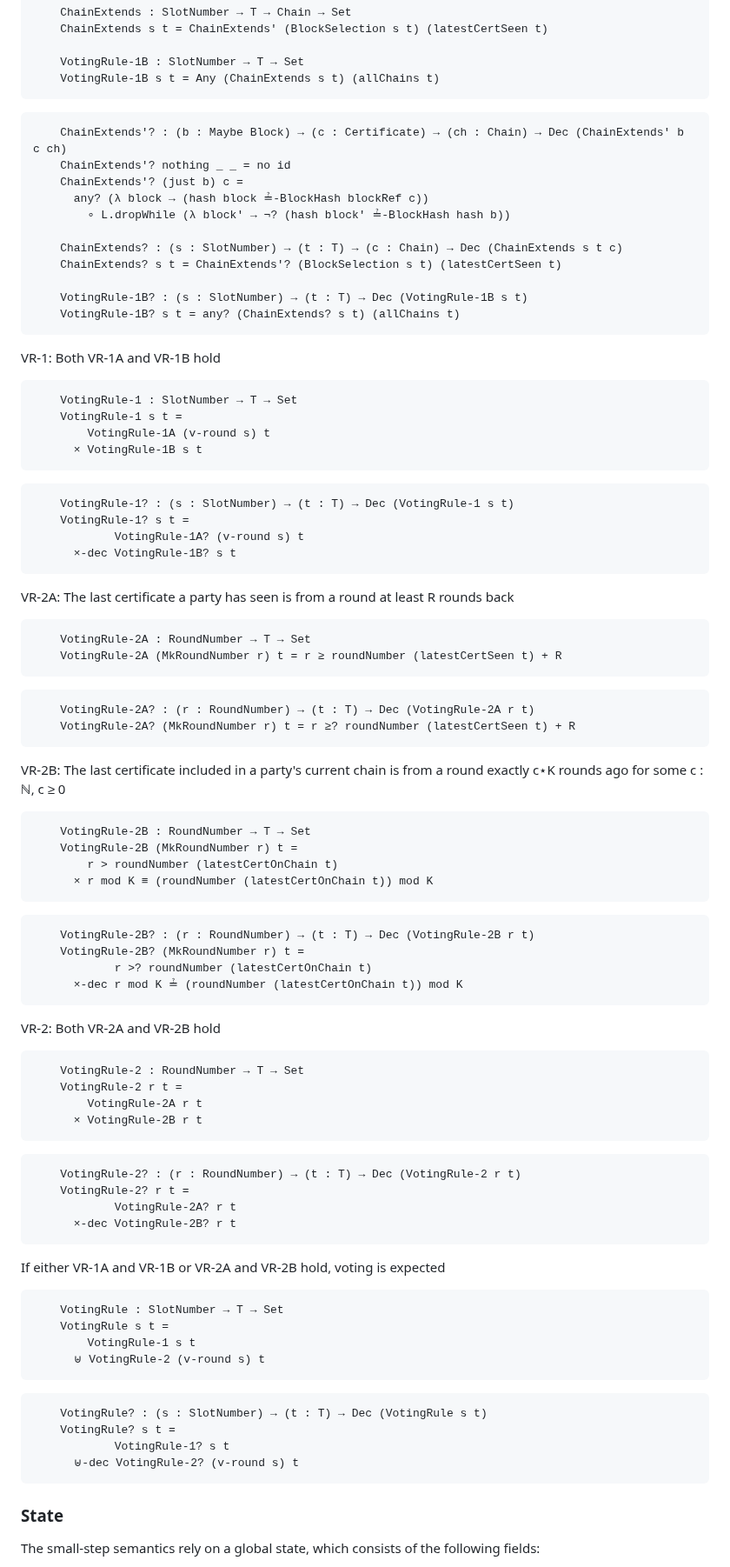
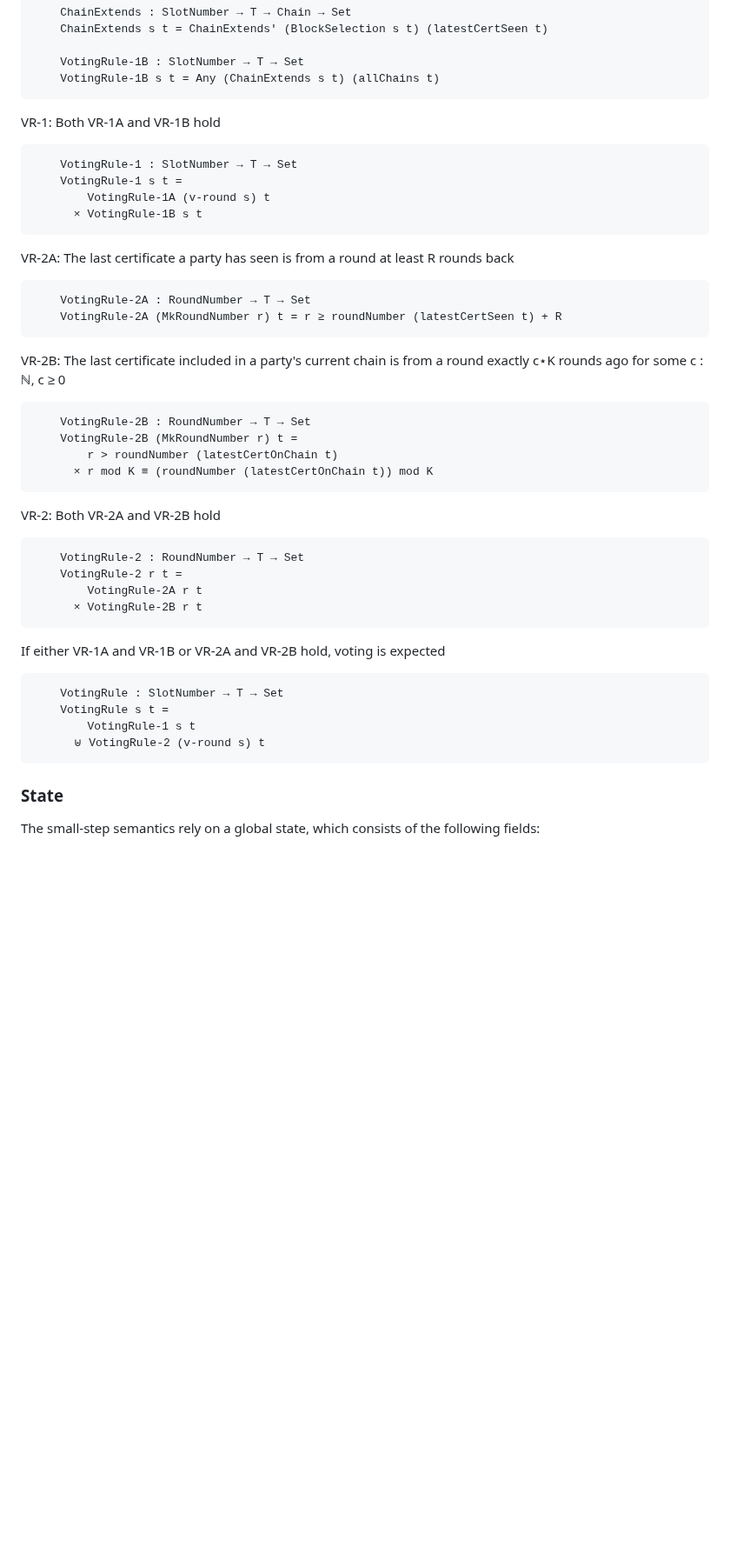
Before and after one commit to input-output-hk/peras-design, a Markdown page: src/Peras/SmallStep.lagda.md, the part around the change. Shown at 87% size. GitHub-like rendering; blank space fills up the shorter version.

Commit message:
Decidables are provided in conformance tests

````diff
--- a/src/Peras/SmallStep.lagda.md
+++ b/src/Peras/SmallStep.lagda.md
@@ -351,19 +351,6 @@ VR-1B: The  extends the block certified by cert-r−1,
     VotingRule-1B : SlotNumber → T → Set
     VotingRule-1B s t = Any (ChainExtends s t) (allChains t)
 ```
-```agda
-    ChainExtends'? : (b : Maybe Block) → (c : Certificate) → (ch : Chain) → Dec (ChainExtends' b c ch)
-    ChainExtends'? nothing _ _ = no id
-    ChainExtends'? (just b) c =
-      any? (λ block → (hash block ≟-BlockHash blockRef c))
-        ∘ L.dropWhile (λ block' → ¬? (hash block' ≟-BlockHash hash b))
-
-    ChainExtends? : (s : SlotNumber) → (t : T) → (c : Chain) → Dec (ChainExtends s t c)
-    ChainExtends? s t = ChainExtends'? (BlockSelection s t) (latestCertSeen t)
-
-    VotingRule-1B? : (s : SlotNumber) → (t : T) → Dec (VotingRule-1B s t)
-    VotingRule-1B? s t = any? (ChainExtends? s t) (allChains t)
-```
 VR-1: Both VR-1A and VR-1B hold
 ```agda
     VotingRule-1 : SlotNumber → T → Set
@@ -371,20 +358,10 @@ VR-1: Both VR-1A and VR-1B hold
         VotingRule-1A (v-round s) t
       × VotingRule-1B s t
 ```
-```agda
-    VotingRule-1? : (s : SlotNumber) → (t : T) → Dec (VotingRule-1 s t)
-    VotingRule-1? s t =
-            VotingRule-1A? (v-round s) t
-      ×-dec VotingRule-1B? s t
-```
 VR-2A: The last certificate a party has seen is from a round at least R rounds back
 ```agda
     VotingRule-2A : RoundNumber → T → Set
     VotingRule-2A (MkRoundNumber r) t = r ≥ roundNumber (latestCertSeen t) + R
-```
-```agda
-    VotingRule-2A? : (r : RoundNumber) → (t : T) → Dec (VotingRule-2A r t)
-    VotingRule-2A? (MkRoundNumber r) t = r ≥? roundNumber (latestCertSeen t) + R
 ```
 VR-2B: The last certificate included in a party's current chain is from a round exactly
 c⋆K rounds ago for some c : ℕ, c ≥ 0
@@ -400,12 +377,6 @@ c⋆K rounds ago for some c : ℕ, c ≥ 0
         r > roundNumber (latestCertOnChain t)
       × r mod K ≡ (roundNumber (latestCertOnChain t)) mod K
 ```
-```agda
-    VotingRule-2B? : (r : RoundNumber) → (t : T) → Dec (VotingRule-2B r t)
-    VotingRule-2B? (MkRoundNumber r) t =
-            r >? roundNumber (latestCertOnChain t)
-      ×-dec r mod K ≟ (roundNumber (latestCertOnChain t)) mod K
-```
 VR-2: Both VR-2A and VR-2B hold
 ```agda
     VotingRule-2 : RoundNumber → T → Set
@@ -413,24 +384,12 @@ VR-2: Both VR-2A and VR-2B hold
         VotingRule-2A r t
       × VotingRule-2B r t
 ```
-```agda
-    VotingRule-2? : (r : RoundNumber) → (t : T) → Dec (VotingRule-2 r t)
-    VotingRule-2? r t =
-            VotingRule-2A? r t
-      ×-dec VotingRule-2B? r t
-```
 If either VR-1A and VR-1B or VR-2A and VR-2B hold, voting is expected
 ```agda
     VotingRule : SlotNumber → T → Set
     VotingRule s t =
         VotingRule-1 s t
       ⊎ VotingRule-2 (v-round s) t
-```
-```agda
-    VotingRule? : (s : SlotNumber) → (t : T) → Dec (VotingRule s t)
-    VotingRule? s t =
-            VotingRule-1? s t
-      ⊎-dec VotingRule-2? (v-round s) t
 ```
 ### State
 
````
